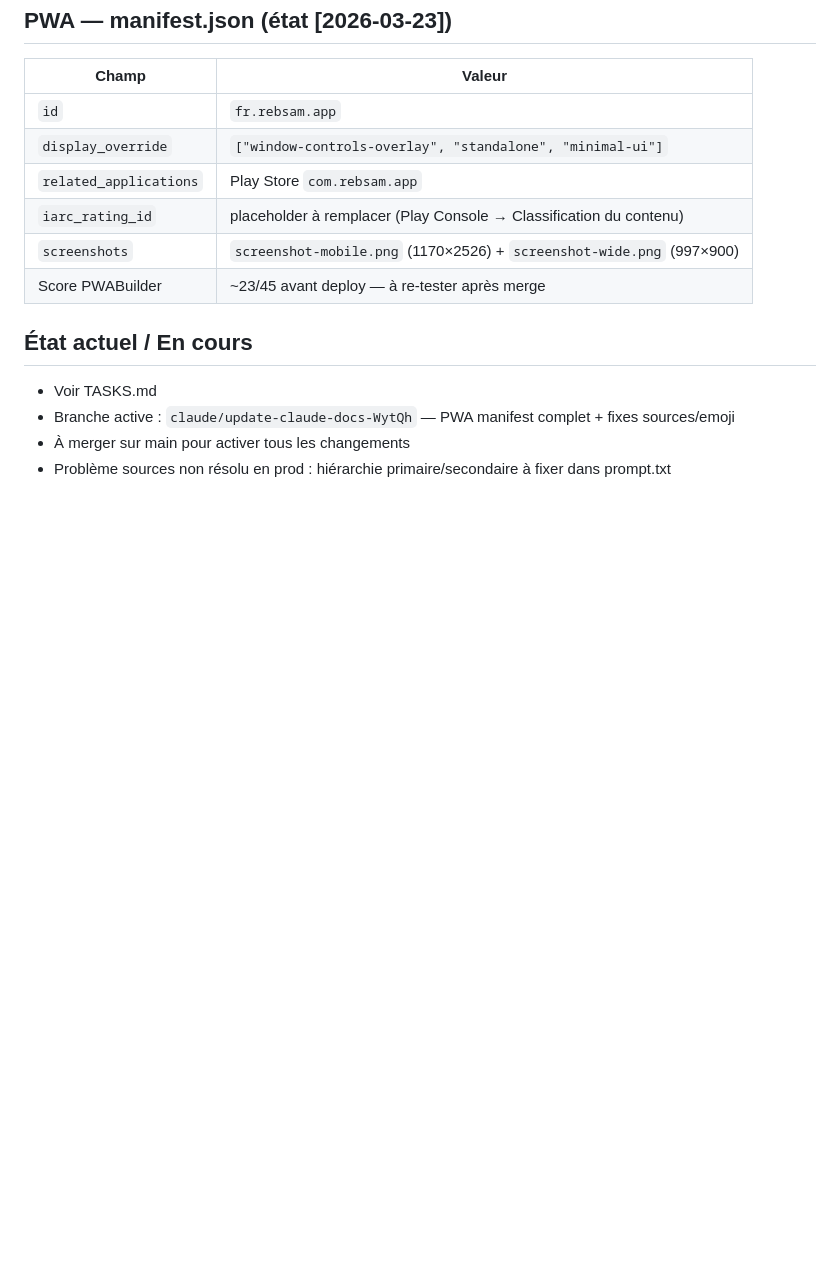
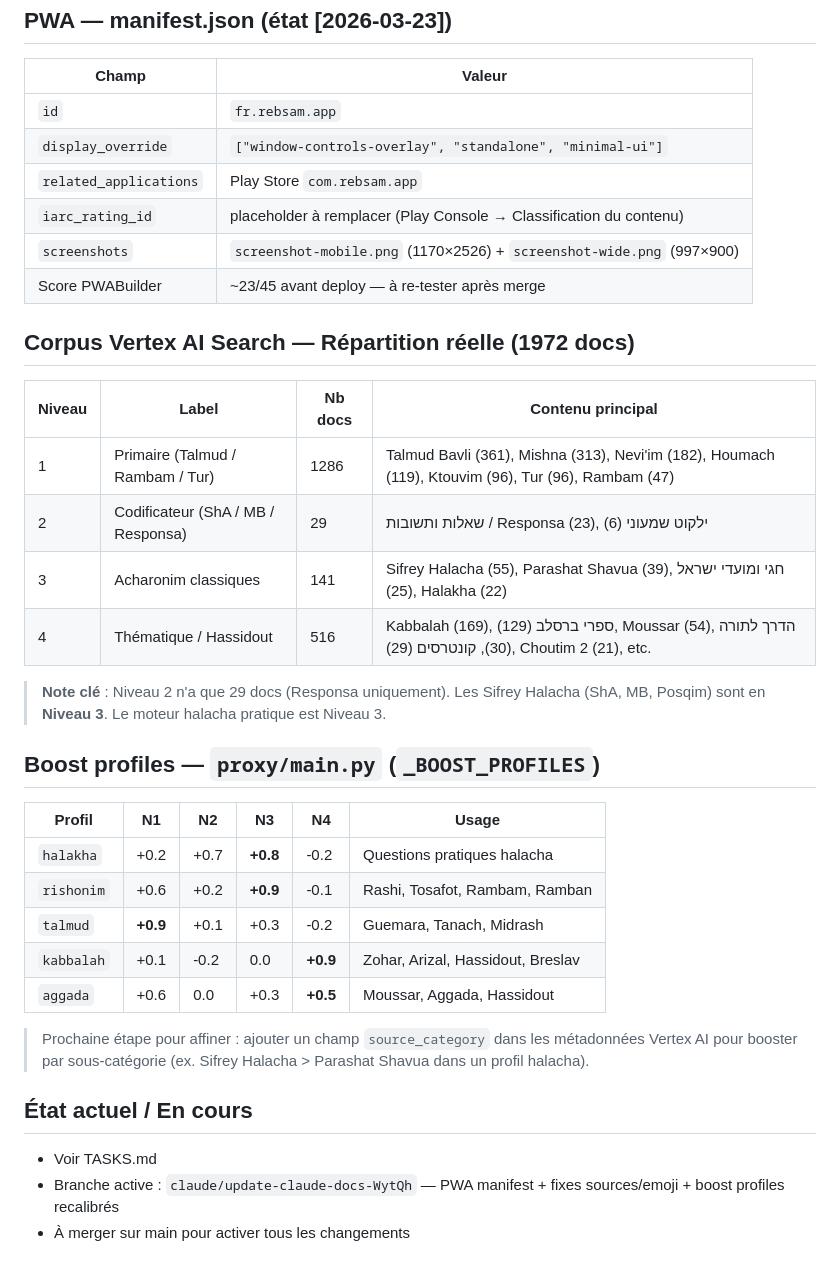
Before and after one commit to gityoni/rebsam.github.io, a Markdown page: CLAUDE.md, the part around the change. Drawn GitHub-style; blank space fills up the shorter version.

```diff
--- a/CLAUDE.md
+++ b/CLAUDE.md
@@ -93,8 +93,30 @@ Ce dégradé bleu→violet→corail est le fil conducteur visuel :
 | `screenshots` | `screenshot-mobile.png` (1170×2526) + `screenshot-wide.png` (997×900) |
 | Score PWABuilder | ~23/45 avant deploy — à re-tester après merge |
 
+## Corpus Vertex AI Search — Répartition réelle (1972 docs)
+
+| Niveau | Label | Nb docs | Contenu principal |
+|---|---|---|---|
+| 1 | Primaire (Talmud / Rambam / Tur) | 1286 | Talmud Bavli (361), Mishna (313), Nevi'im (182), Houmach (119), Ktouvim (96), Tur (96), Rambam (47) |
+| 2 | Codificateur (ShA / MB / Responsa) | 29 | שאלות ותשובות / Responsa (23), ילקוט שמעוני (6) |
+| 3 | Acharonim classiques | 141 | Sifrey Halacha (55), Parashat Shavua (39), חגי ומועדי ישראל (25), Halakha (22) |
+| 4 | Thématique / Hassidout | 516 | Kabbalah (169), ספרי ברסלב (129), Moussar (54), הדרך לתורה (30), קונטרסים (29), Choutim 2 (21), etc. |
+
+> **Note clé** : Niveau 2 n'a que 29 docs (Responsa uniquement). Les Sifrey Halacha (ShA, MB, Posqim) sont en **Niveau 3**. Le moteur halacha pratique est Niveau 3.
+
+## Boost profiles — `proxy/main.py` (`_BOOST_PROFILES`)
+
+| Profil | N1 | N2 | N3 | N4 | Usage |
+|---|---|---|---|---|---|
+| `halakha` | +0.2 | +0.7 | **+0.8** | -0.2 | Questions pratiques halacha |
+| `rishonim` | +0.6 | +0.2 | **+0.9** | -0.1 | Rashi, Tosafot, Rambam, Ramban |
+| `talmud` | **+0.9** | +0.1 | +0.3 | -0.2 | Guemara, Tanach, Midrash |
+| `kabbalah` | +0.1 | -0.2 | 0.0 | **+0.9** | Zohar, Arizal, Hassidout, Breslav |
+| `aggada` | +0.6 | 0.0 | +0.3 | **+0.5** | Moussar, Aggada, Hassidout |
+
+> Prochaine étape pour affiner : ajouter un champ `source_category` dans les métadonnées Vertex AI pour booster par sous-catégorie (ex. Sifrey Halacha > Parashat Shavua dans un profil halacha).
+
 ## État actuel / En cours
 - Voir TASKS.md
-- Branche active : `claude/update-claude-docs-WytQh` — PWA manifest complet + fixes sources/emoji
+- Branche active : `claude/update-claude-docs-WytQh` — PWA manifest + fixes sources/emoji + boost profiles recalibrés
 - À merger sur main pour activer tous les changements
-- Problème sources non résolu en prod : hiérarchie primaire/secondaire à fixer dans prompt.txt
```
Also changed, not shown: TASKS.md (+10 -7 lines).
